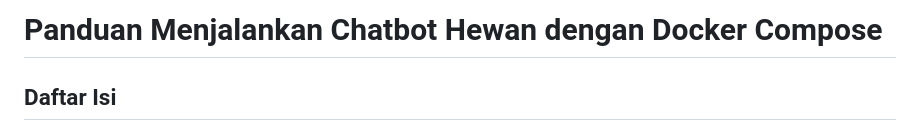
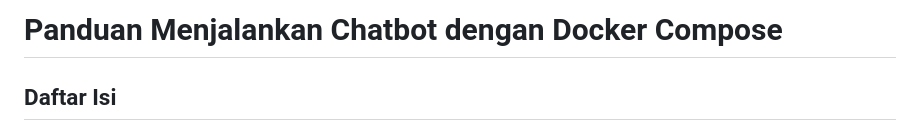
Before and after one commit to rahalsaabiumara/petpoint-py, a Markdown page: README.md, the part around the change. Rendered like a GitHub page.

```diff
--- a/README.md
+++ b/README.md
@@ -1,4 +1,4 @@
-# Panduan Menjalankan Chatbot Hewan dengan Docker Compose
+# Panduan Menjalankan Chatbot dengan Docker Compose
 
 ## Daftar Isi
 - [🔧 Prasyarat](#prasyarat)
```
